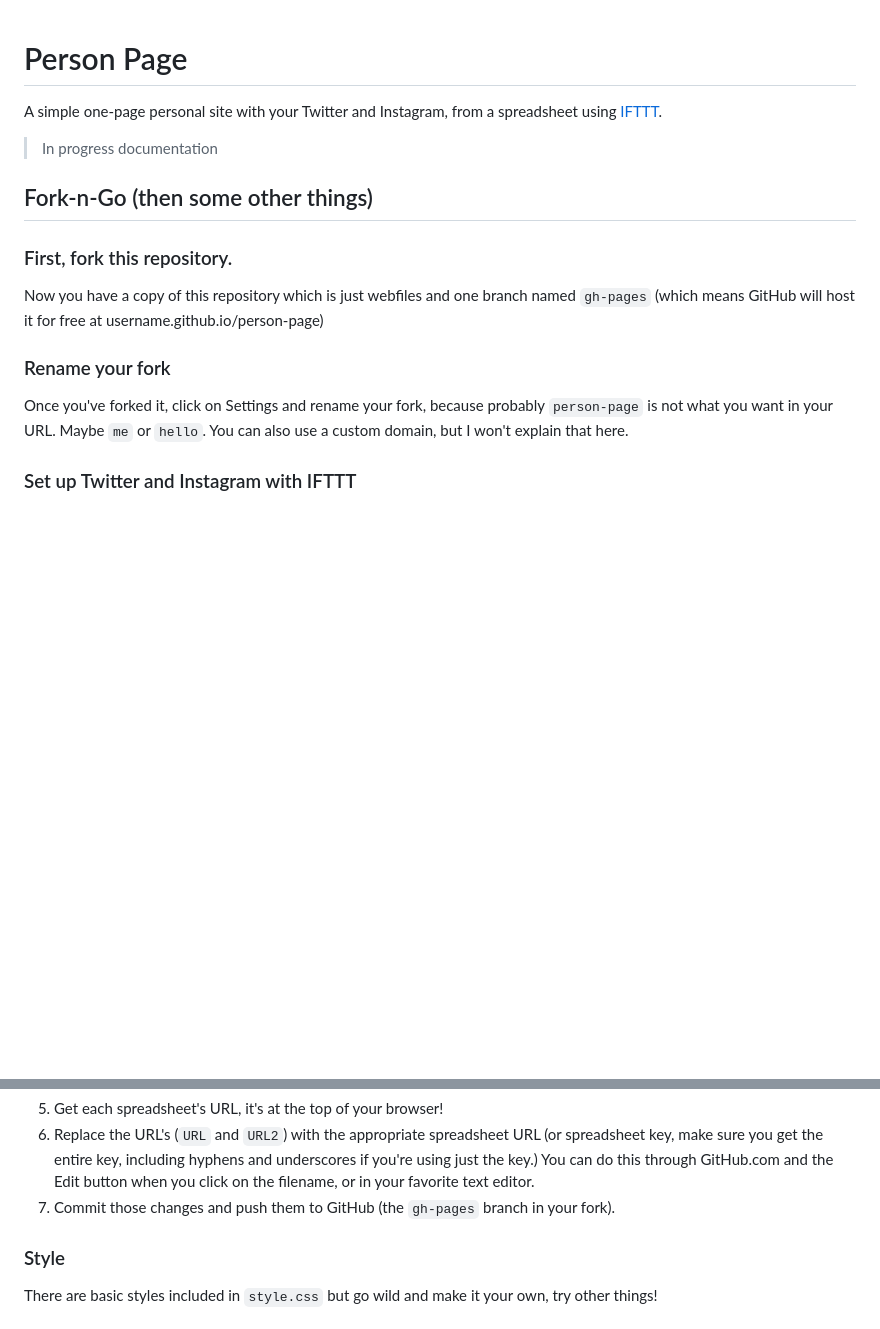
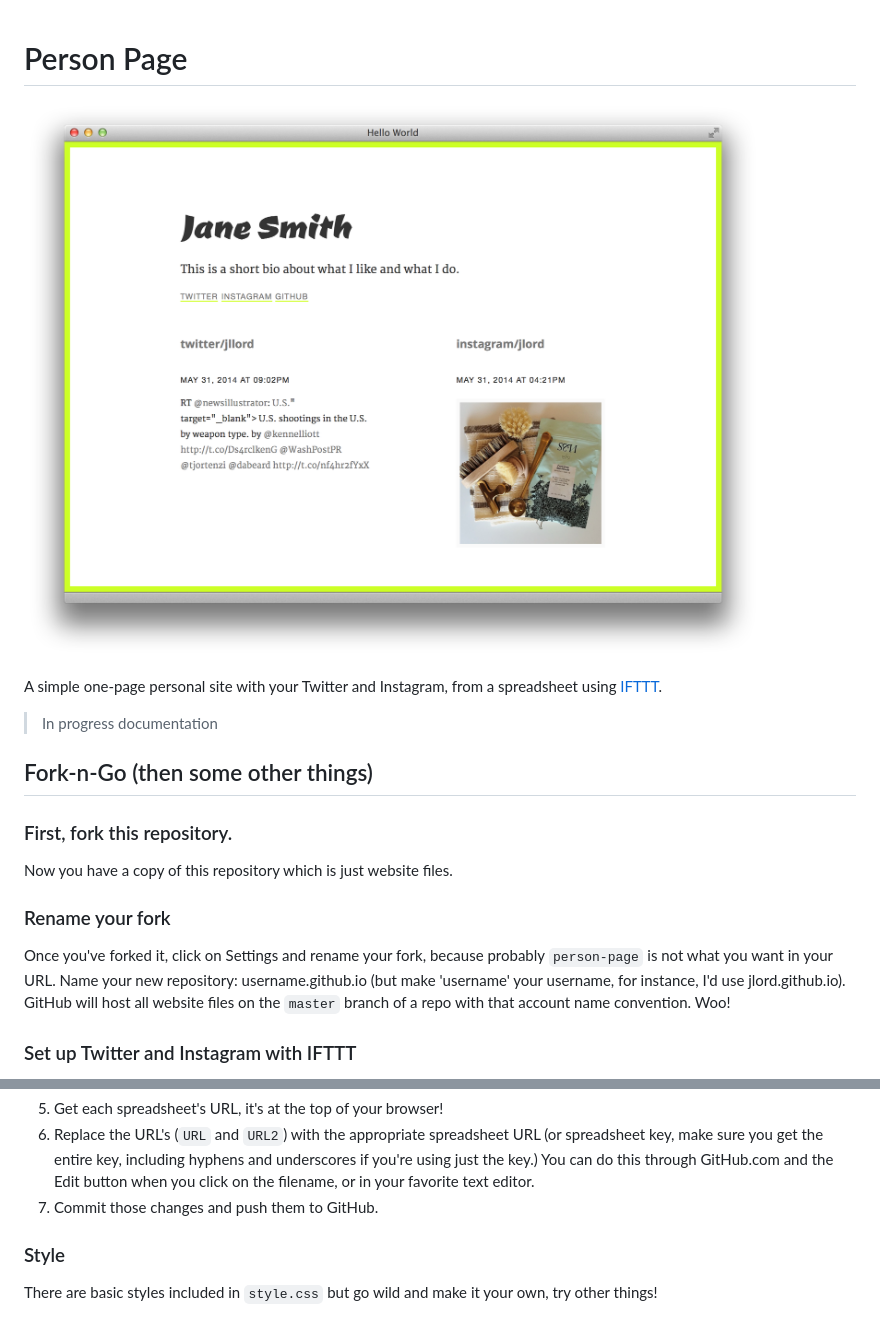
Before and after one commit to jlord/person-page, a Markdown page: README.md, 2 parts joined by grey strips. Rendered like a GitHub page; pictures changed too: screenshot.png (added); blank space fills up the shorter version.

```diff
--- a/README.md
+++ b/README.md
@@ -1,4 +1,6 @@
 # Person Page
+
+![screenshot](screenshot.png)
 
 A simple one-page personal site with your Twitter and Instagram, from a spreadsheet using [IFTTT](http://www.ifttt.com).
 
@@ -8,11 +10,11 @@ A simple one-page personal site with your Twitter and Instagram, from a spreadsh
 
 ### First, fork this repository.
 
-Now you have a copy of this repository which is just webfiles and one branch named `gh-pages` (which means GitHub will host it for free at username.github.io/person-page)
+Now you have a copy of this repository which is just website files.
 
 ### Rename your fork
 
-Once you've forked it, click on Settings and rename your fork, because probably `person-page` is not what you want in your URL. Maybe `me` or `hello`. You can also use a custom domain, but I won't explain that here.
+Once you've forked it, click on Settings and rename your fork, because probably `person-page` is not what you want in your URL. Name your new repository: username.github.io (but make 'username' your username, for instance, I'd use jlord.github.io). GitHub will host all website files on the `master` branch of a repo with that account name convention. Woo!
 
 ### Set up Twitter and Instagram with IFTTT
 
@@ -28,7 +30,7 @@ Once you've forked it, click on Settings and rename your fork, because probably
  - Share -> Anyone with link can view
 5. Get each spreadsheet's URL, it's at the top of your browser!
 6. Replace the URL's (`URL` and `URL2`) with the appropriate spreadsheet URL (or spreadsheet key, make sure you get the entire key, including hyphens and underscores if you're using just the key.) You can do this through GitHub.com and the Edit button when you click on the filename, or in your favorite text editor.
-7. Commit those changes and push them to GitHub (the `gh-pages` branch in your fork).
+7. Commit those changes and push them to GitHub.
 
 ### Style
 
```
